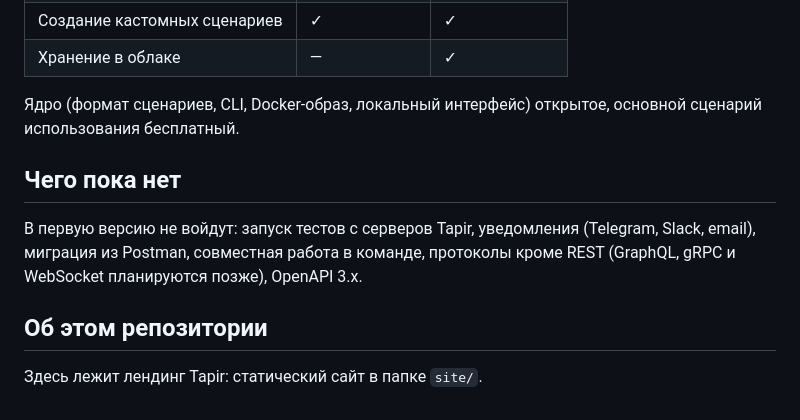
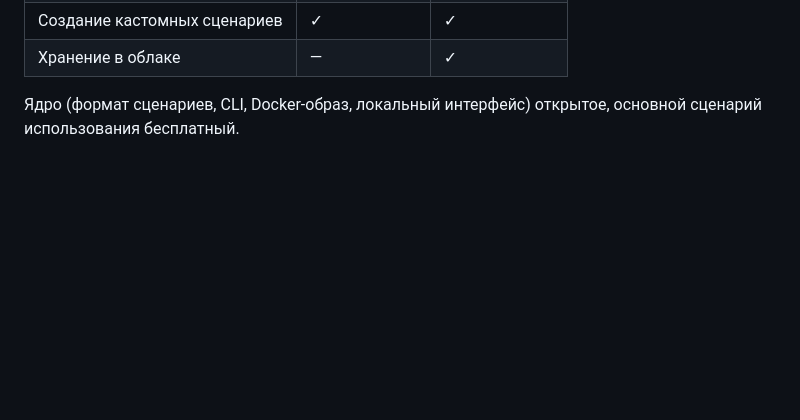
Before and after one commit to tapirtests/landing, a Markdown page: README.md, the part around the change. Drawn GitHub-style; blank space fills up the shorter version.

Commit message:
Remove limitations and repository sections from README
Co-Authored-By: Claude Sonnet 5.5 <noreply@anthropic.com>

```diff
--- a/README.md
+++ b/README.md
@@ -74,11 +74,3 @@ Tapir берёт на себя рутину и оставляет вам кон
 | Хранение в облаке | — | ✓ |
 
 Ядро (формат сценариев, CLI, Docker-образ, локальный интерфейс) открытое, основной сценарий использования бесплатный.
-
-## Чего пока нет
-
-В первую версию не войдут: запуск тестов с серверов Tapir, уведомления (Telegram, Slack, email), миграция из Postman, совместная работа в команде, протоколы кроме REST (GraphQL, gRPC и WebSocket планируются позже), OpenAPI 3.x.
-
-## Об этом репозитории
-
-Здесь лежит лендинг Tapir: статический сайт в папке `site/`.
```
